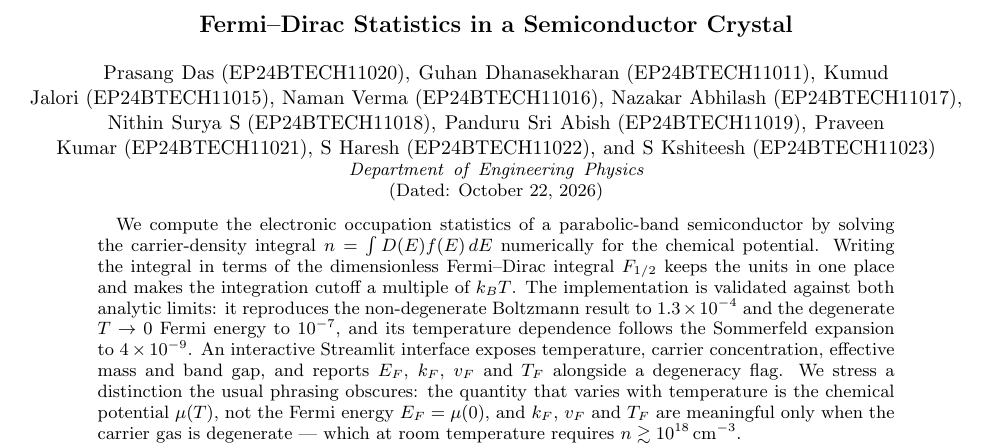
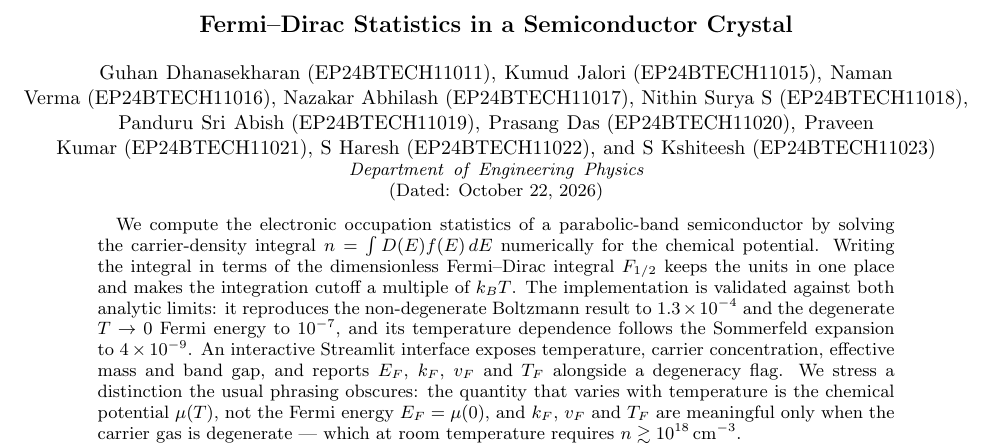
Before and after one commit to prasang06/ssp_assignment, a LaTeX paper (question_5/report/report.tex): part of page 1 of 6, cut so that both start at the same text. Compiled offline with pdfLaTeX.

Commit message:
Order authors by roll number in both reports

```diff
--- a/question_5/report/report.tex
+++ b/question_5/report/report.tex
@@ -40,13 +40,13 @@
 \title{Fermi--Dirac Statistics in a Semiconductor Crystal%
 \thanks{Solid State Physics, Assignment 1 --- Question 5.}}
 
-\author{Prasang Das\,\,(EP24BTECH11020)}
 \author{Guhan Dhanasekharan\,\,(EP24BTECH11011)}
 \author{Kumud Jalori\,\,(EP24BTECH11015)}
 \author{Naman Verma\,\,(EP24BTECH11016)}
 \author{Nazakar Abhilash\,\,(EP24BTECH11017)}
 \author{Nithin Surya S\,\,(EP24BTECH11018)}
 \author{Panduru Sri Abish\,\,(EP24BTECH11019)}
+\author{Prasang Das\,\,(EP24BTECH11020)}
 \author{Praveen Kumar\,\,(EP24BTECH11021)}
 \author{S Haresh\,\,(EP24BTECH11022)}
 \author{S Kshiteesh\,\,(EP24BTECH11023)}
```
Also changed, not shown: question_3/report/report.tex (+1 -1 lines), question_3/report/report.pdf, question_5/report/report.pdf.
